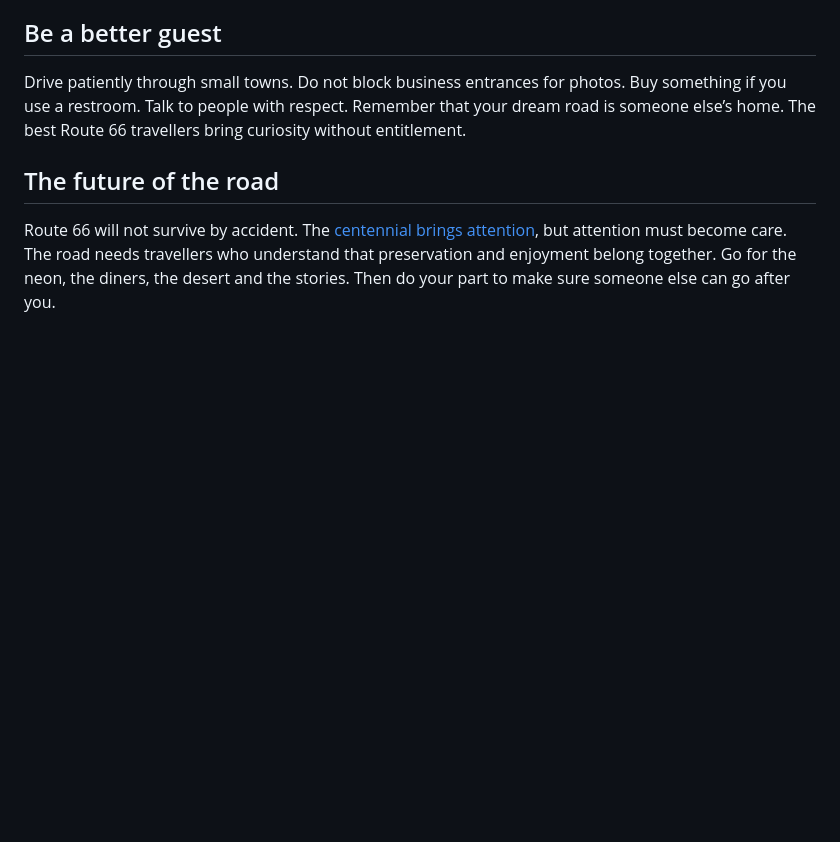
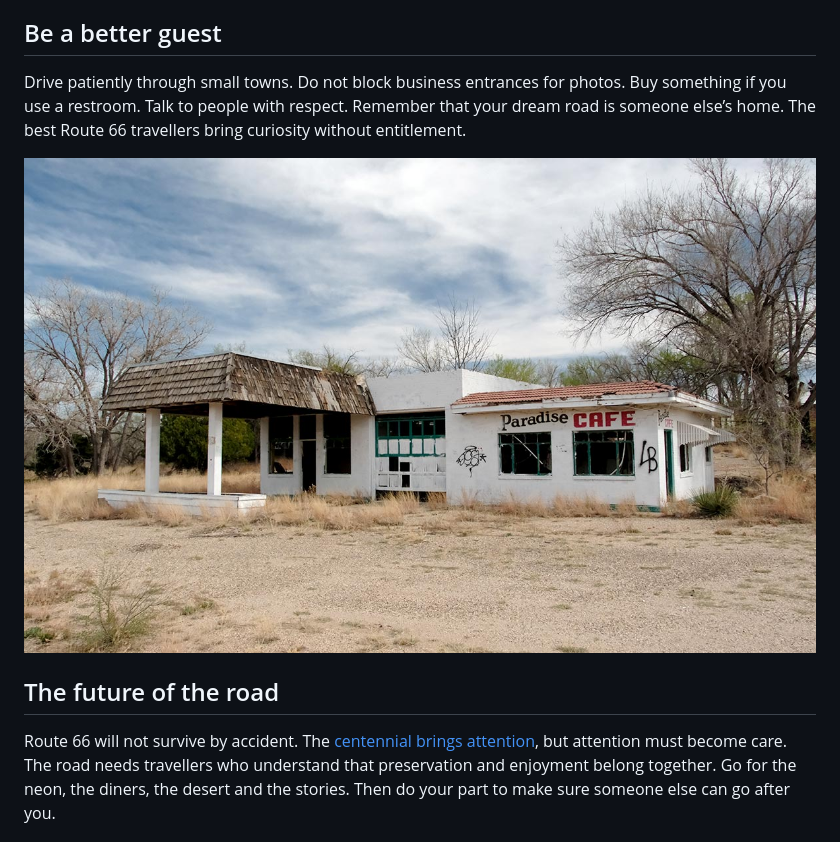
Before and after one commit to whereisfrenchie/route66logbook-web, a Markdown page: _guides/15-route-66-travel-etiquette.md, the part around the change. Rendered like a GitHub page; pictures changed too: images/guides/paradise-cafe.jpg (added); blank space fills up the shorter version.

Commit message:
Etiquette: the Paradise Cafe, with Carole's advice not to go inside
Co-Authored-By: Claude Opus 5.5 <noreply@anthropic.com>

```diff
--- a/_guides/15-route-66-travel-etiquette.md
+++ b/_guides/15-route-66-travel-etiquette.md
@@ -39,6 +39,8 @@ Preservation is not only about saving beautiful signs. It is about roofs, wiring
 
 Drive patiently through small towns. Do not block business entrances for photos. Buy something if you use a restroom. Talk to people with respect. Remember that your dream road is someone else’s home. The best Route 66 travellers bring curiosity without entitlement.
 
+![The abandoned Paradise Cafe, its windows broken and walls marked with graffiti, in dry grass under a cloudy sky](/images/guides/paradise-cafe.jpg "As tempting as it may be, never enter an abandoned building: respect private property, history and your own safety.")
+
 ## The future of the road
 
 Route 66 will not survive by accident. The [centennial brings attention](/guides/route-66-centennial-2026/), but attention must become care. The road needs travellers who understand that preservation and enjoyment belong together. Go for the neon, the diners, the desert and the stories. Then do your part to make sure someone else can go after you.
```
Also changed, not shown: 1 other file.
